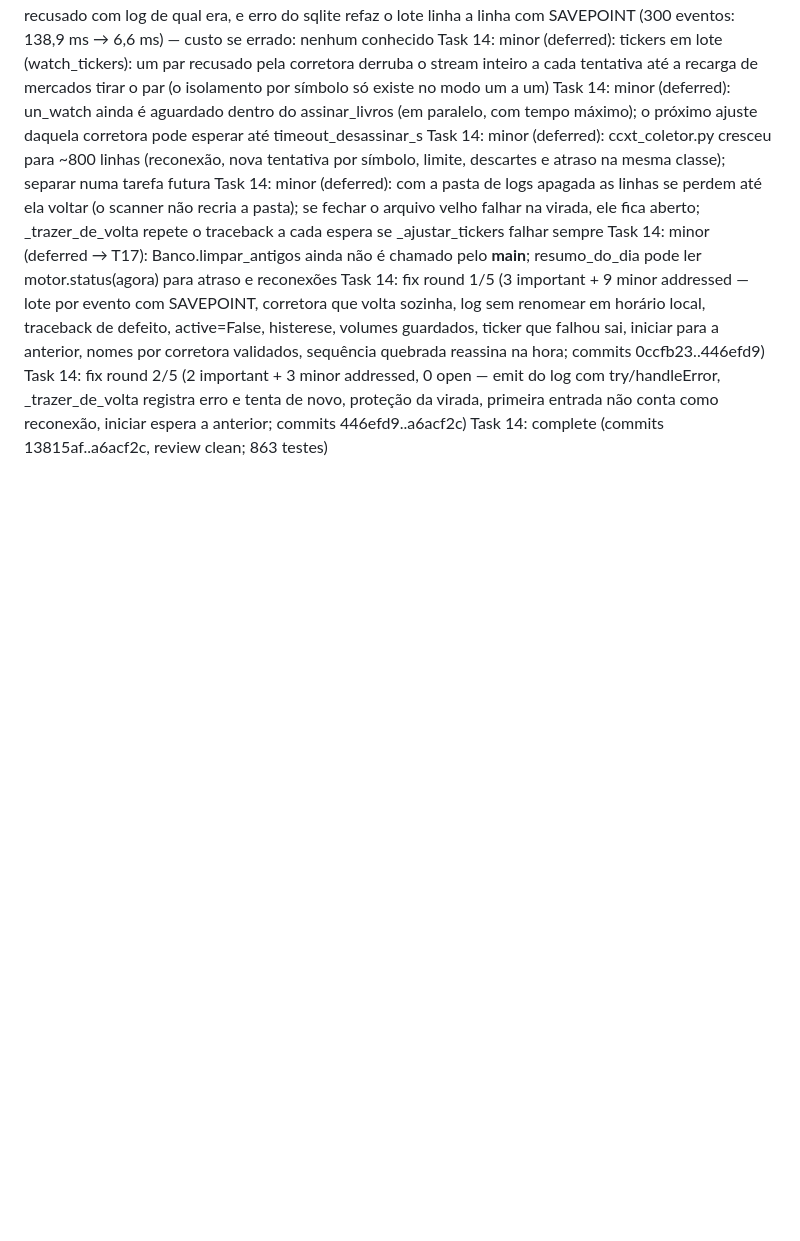
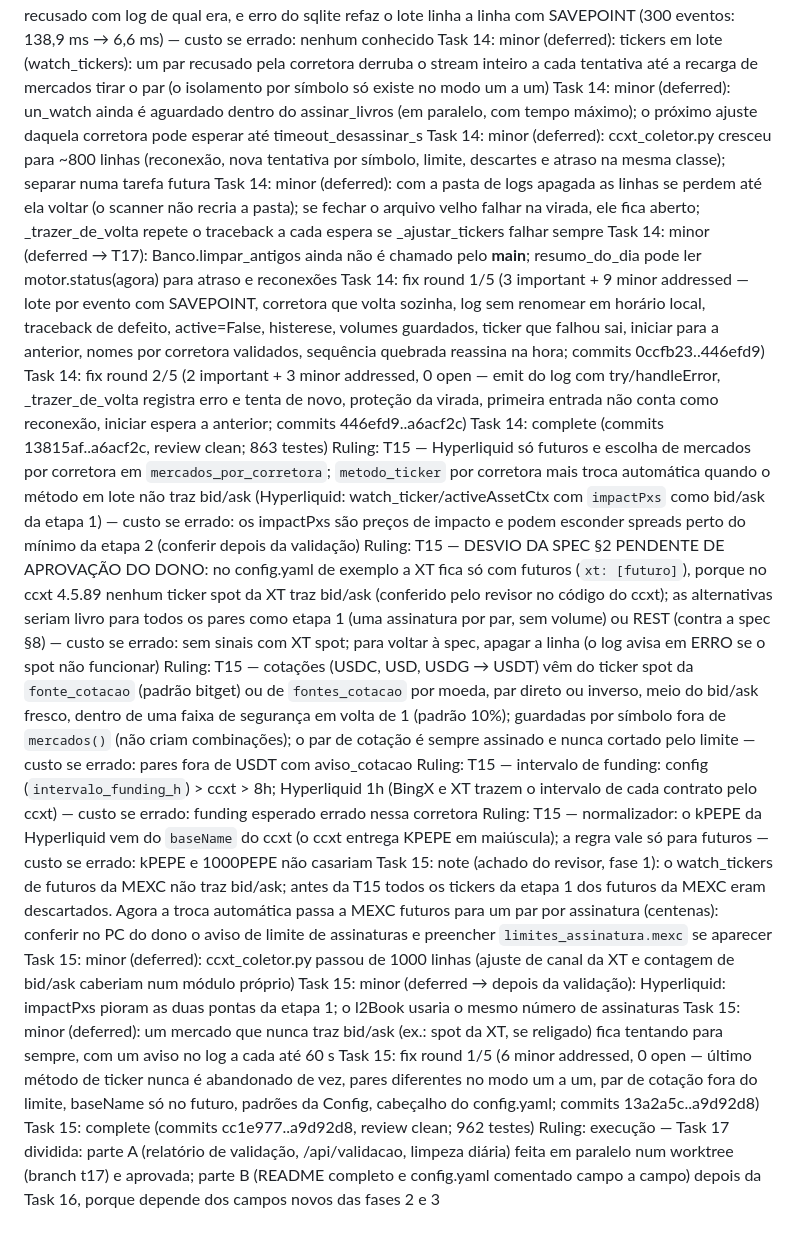
Before and after one commit to gottxp/arrbbtg, a Markdown page: docs/progresso-execucao.md, the part around the change. GitHub-like rendering; blank space fills up the shorter version.

Commit message:
docs: registro da Task 15
Co-Authored-By: Claude Opus 5.5 <noreply@anthropic.com>
Claude-Session: https://claude.ai/code/session_01KFiX8bewAm5dXi4QdhJFvn

```diff
--- a/docs/progresso-execucao.md
+++ b/docs/progresso-execucao.md
@@ -162,3 +162,15 @@ Task 14: minor (deferred → T17): Banco.limpar_antigos ainda não é chamado pe
 Task 14: fix round 1/5 (3 important + 9 minor addressed — lote por evento com SAVEPOINT, corretora que volta sozinha, log sem renomear em horário local, traceback de defeito, active=False, histerese, volumes guardados, ticker que falhou sai, iniciar para a anterior, nomes por corretora validados, sequência quebrada reassina na hora; commits 0ccfb23..446efd9)
 Task 14: fix round 2/5 (2 important + 3 minor addressed, 0 open — emit do log com try/handleError, _trazer_de_volta registra erro e tenta de novo, proteção da virada, primeira entrada não conta como reconexão, iniciar espera a anterior; commits 446efd9..a6acf2c)
 Task 14: complete (commits 13815af..a6acf2c, review clean; 863 testes)
+Ruling: T15 — Hyperliquid só futuros e escolha de mercados por corretora em `mercados_por_corretora`; `metodo_ticker` por corretora mais troca automática quando o método em lote não traz bid/ask (Hyperliquid: watch_ticker/activeAssetCtx com `impactPxs` como bid/ask da etapa 1) — custo se errado: os impactPxs são preços de impacto e podem esconder spreads perto do mínimo da etapa 2 (conferir depois da validação)
+Ruling: T15 — DESVIO DA SPEC §2 PENDENTE DE APROVAÇÃO DO DONO: no config.yaml de exemplo a XT fica só com futuros (`xt: [futuro]`), porque no ccxt 4.5.89 nenhum ticker spot da XT traz bid/ask (conferido pelo revisor no código do ccxt); as alternativas seriam livro para todos os pares como etapa 1 (uma assinatura por par, sem volume) ou REST (contra a spec §8) — custo se errado: sem sinais com XT spot; para voltar à spec, apagar a linha (o log avisa em ERRO se o spot não funcionar)
+Ruling: T15 — cotações (USDC, USD, USDG → USDT) vêm do ticker spot da `fonte_cotacao` (padrão bitget) ou de `fontes_cotacao` por moeda, par direto ou inverso, meio do bid/ask fresco, dentro de uma faixa de segurança em volta de 1 (padrão 10%); guardadas por símbolo fora de `mercados()` (não criam combinações); o par de cotação é sempre assinado e nunca cortado pelo limite — custo se errado: pares fora de USDT com aviso_cotacao
+Ruling: T15 — intervalo de funding: config (`intervalo_funding_h`) > ccxt > 8h; Hyperliquid 1h (BingX e XT trazem o intervalo de cada contrato pelo ccxt) — custo se errado: funding esperado errado nessa corretora
+Ruling: T15 — normalizador: o kPEPE da Hyperliquid vem do `baseName` do ccxt (o ccxt entrega KPEPE em maiúscula); a regra vale só para futuros — custo se errado: kPEPE e 1000PEPE não casariam
+Task 15: note (achado do revisor, fase 1): o watch_tickers de futuros da MEXC não traz bid/ask; antes da T15 todos os tickers da etapa 1 dos futuros da MEXC eram descartados. Agora a troca automática passa a MEXC futuros para um par por assinatura (centenas): conferir no PC do dono o aviso de limite de assinaturas e preencher `limites_assinatura.mexc` se aparecer
+Task 15: minor (deferred): ccxt_coletor.py passou de 1000 linhas (ajuste de canal da XT e contagem de bid/ask caberiam num módulo próprio)
+Task 15: minor (deferred → depois da validação): Hyperliquid: impactPxs pioram as duas pontas da etapa 1; o l2Book usaria o mesmo número de assinaturas
+Task 15: minor (deferred): um mercado que nunca traz bid/ask (ex.: spot da XT, se religado) fica tentando para sempre, com um aviso no log a cada até 60 s
+Task 15: fix round 1/5 (6 minor addressed, 0 open — último método de ticker nunca é abandonado de vez, pares diferentes no modo um a um, par de cotação fora do limite, baseName só no futuro, padrões da Config, cabeçalho do config.yaml; commits 13a2a5c..a9d92d8)
+Task 15: complete (commits cc1e977..a9d92d8, review clean; 962 testes)
+Ruling: execução — Task 17 dividida: parte A (relatório de validação, /api/validacao, limpeza diária) feita em paralelo num worktree (branch t17) e aprovada; parte B (README completo e config.yaml comentado campo a campo) depois da Task 16, porque depende dos campos novos das fases 2 e 3
```
